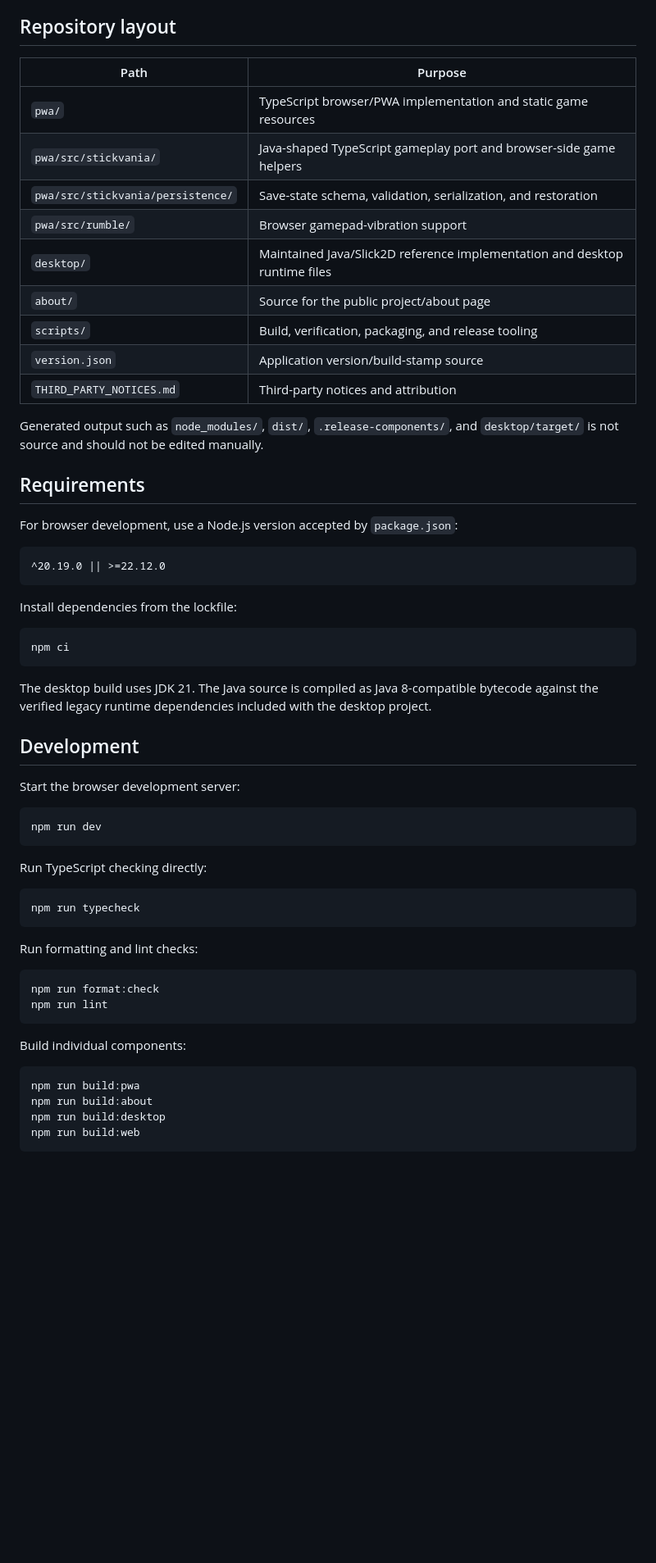
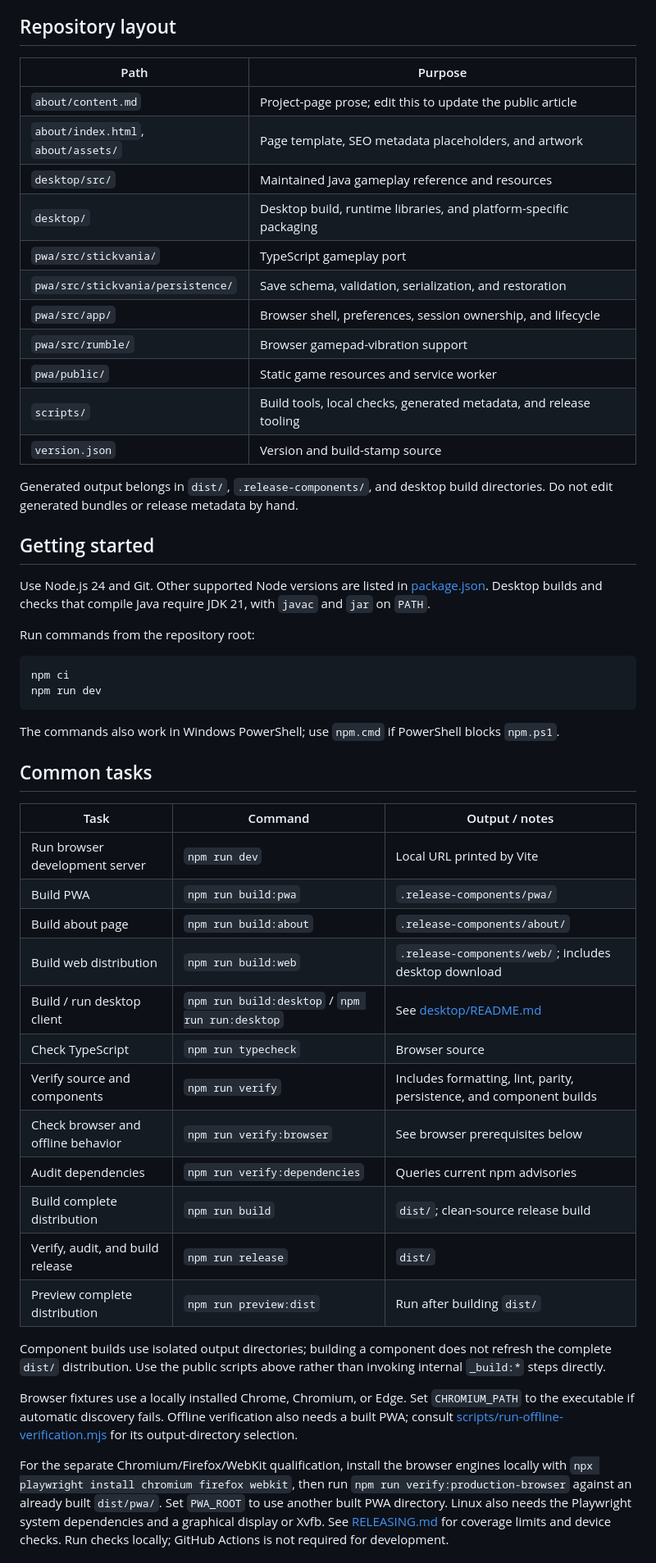
Before and after one commit to meatfighter/stickvania-js, a Markdown page: README.md, the part around one of its changes. Shown at 82% size. Rendered like a GitHub page; blank space fills up the shorter version.

Commit message:
Streamline developer README and link project page [skip ci]

````diff
--- a/README.md
+++ b/README.md
@@ -62,63 +6,55 @@ Input mappings and other browser preferences are stored separately from game sta
 
 ## Repository layout
 
-| Path                              | Purpose                                                                    |
-| --------------------------------- | -------------------------------------------------------------------------- |
-| `pwa/`                            | TypeScript browser/PWA implementation and static game resources            |
-| `pwa/src/stickvania/`             | Java-shaped TypeScript gameplay port and browser-side game helpers         |
-| `pwa/src/stickvania/persistence/` | Save-state schema, validation, serialization, and restoration              |
-| `pwa/src/rumble/`                 | Browser gamepad-vibration support                                          |
-| `desktop/`                        | Maintained Java/Slick2D reference implementation and desktop runtime files |
-| `about/`                          | Source for the public project/about page                                   |
-| `scripts/`                        | Build, verification, packaging, and release tooling                        |
-| `version.json`                    | Application version/build-stamp source                                     |
-| `THIRD_PARTY_NOTICES.md`          | Third-party notices and attribution                                        |
+| Path                                | Purpose                                                            |
+| ----------------------------------- | ------------------------------------------------------------------ |
+| `about/content.md`                  | Project-page prose; edit this to update the public article         |
+| `about/index.html`, `about/assets/` | Page template, SEO metadata placeholders, and artwork              |
+| `desktop/src/`                      | Maintained Java gameplay reference and resources                   |
+| `desktop/`                          | Desktop build, runtime libraries, and platform-specific packaging  |
+| `pwa/src/stickvania/`               | TypeScript gameplay port                                           |
+| `pwa/src/stickvania/persistence/`   | Save schema, validation, serialization, and restoration            |
+| `pwa/src/app/`                      | Browser shell, preferences, session ownership, and lifecycle       |
+| `pwa/src/rumble/`                   | Browser gamepad-vibration support                                  |
+| `pwa/public/`                       | Static game resources and service worker                           |
+| `scripts/`                          | Build tools, local checks, generated metadata, and release tooling |
+| `version.json`                      | Version and build-stamp source                                     |
 
-Generated output such as `node_modules/`, `dist/`, `.release-components/`, and `desktop/target/` is not source and should not be edited manually.
+Generated output belongs in `dist/`, `.release-components/`, and desktop build directories. Do not edit generated bundles or release metadata by hand.
 
-## Requirements
+## Getting started
 
-For browser development, use a Node.js version accepted by `package.json`:
+Use Node.js 24 and Git. Other supported Node versions are listed in [package.json](package.json). Desktop builds and checks that compile Java require JDK 21, with `javac` and `jar` on `PATH`.
 
-```text
-^20.19.0 || >=22.12.0
-```
-
-Install dependencies from the lockfile:
+Run commands from the repository root:
 
 ```sh
 npm ci
-```
-
-The desktop build uses JDK 21. The Java source is compiled as Java 8-compatible bytecode against the verified legacy runtime dependencies included with the desktop project.
-
-## Development
-
-Start the browser development server:
-
-```sh
 npm run dev
 ```
 
-Run TypeScript checking directly:
+The commands also work in Windows PowerShell; use `npm.cmd` if PowerShell blocks `npm.ps1`.
 
-```sh
-npm run typecheck
-```
+## Common tasks
 
-Run formatting and lint checks:
+| Task                               | Command                                         | Output / notes                                                       |
+| ---------------------------------- | ----------------------------------------------- | -------------------------------------------------------------------- |
+| Run browser development server     | `npm run dev`                                   | Local URL printed by Vite                                            |
+| Build PWA                          | `npm run build:pwa`                             | `.release-components/pwa/`                                           |
+| Build about page                   | `npm run build:about`                           | `.release-components/about/`                                         |
+| Build web distribution             | `npm run build:web`                             | `.release-components/web/`; includes desktop download                |
+| Build / run desktop client         | `npm run build:desktop` / `npm run run:desktop` | See [desktop/README.md](desktop/README.md)                           |
+| Check TypeScript                   | `npm run typecheck`                             | Browser source                                                       |
+| Verify source and components       | `npm run verify`                                | Includes formatting, lint, parity, persistence, and component builds |
+| Check browser and offline behavior | `npm run verify:browser`                        | See browser prerequisites below                                      |
+| Audit dependencies                 | `npm run verify:dependencies`                   | Queries current npm advisories                                       |
+| Build complete distribution        | `npm run build`                                 | `dist/`; clean-source release build                                  |
+| Verify, audit, and build release   | `npm run release`                               | `dist/`                                                              |
+| Preview complete distribution      | `npm run preview:dist`                          | Run after building `dist/`                                           |
 
-```sh
-npm run format:check
-npm run lint
-```
+Component builds use isolated output directories; building a component does not refresh the complete `dist/` distribution. Use the public scripts above rather than invoking internal `_build:*` steps directly.
 
-Build individual components:
+Browser fixtures use a locally installed Chrome, Chromium, or Edge. Set `CHROMIUM_PATH` to the executable if automatic discovery fails. Offline verification also needs a built PWA; consult [scripts/run-offline-verification.mjs](scripts/run-offline-verification.mjs) for its output-directory selection.
 
-```sh
-npm run build:pwa
-npm run build:about
-npm run build:desktop
-npm run build:web
-```
+For the separate Chromium/Firefox/WebKit qualification, install the browser engines locally with `npx playwright install chromium firefox webkit`, then run `npm run verify:production-browser` against an already built `dist/pwa/`. Set `PWA_ROOT` to use another built PWA directory. Linux also needs the Playwright system dependencies and a graphical display or Xvfb. See [RELEASING.md](RELEASING.md) for coverage limits and device checks. Run checks locally; GitHub Actions is not required for development.
 
````
Also changed, not shown: other parts of README.md (+18 -123 lines).
